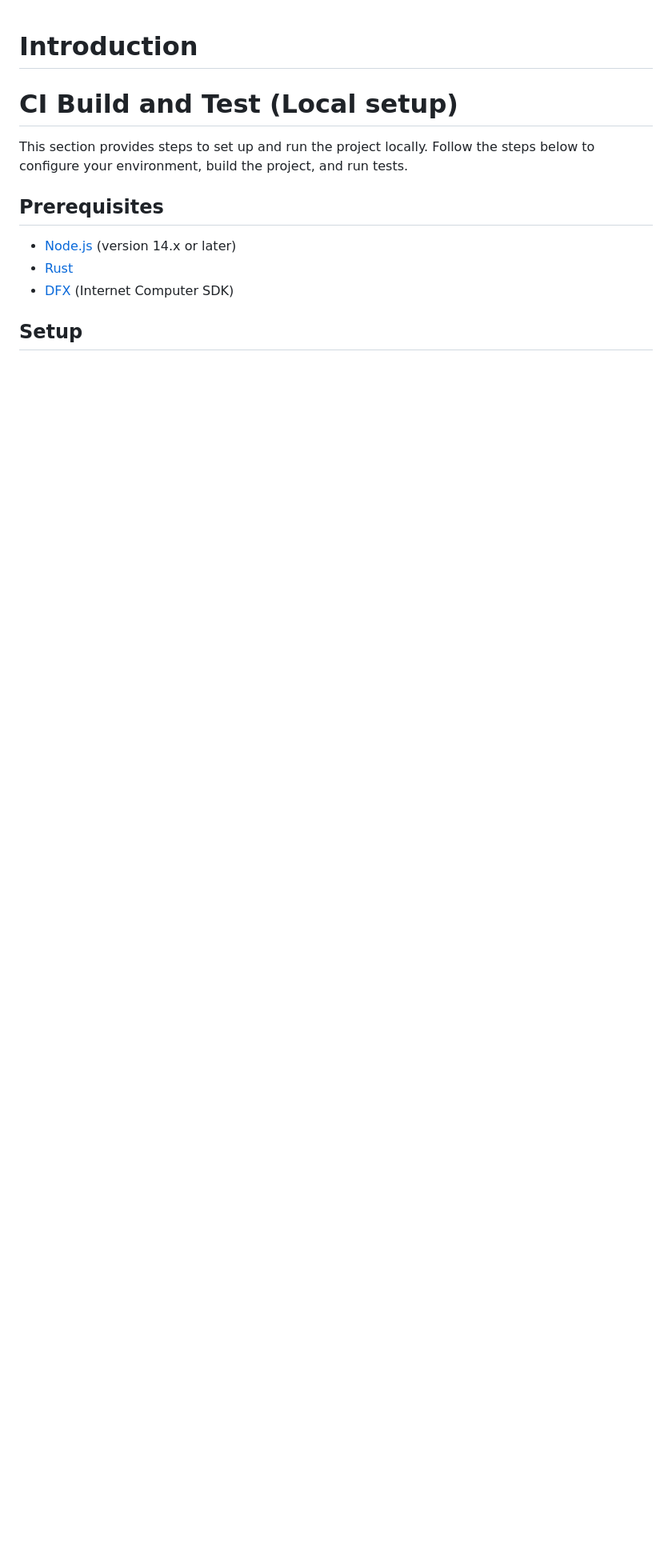
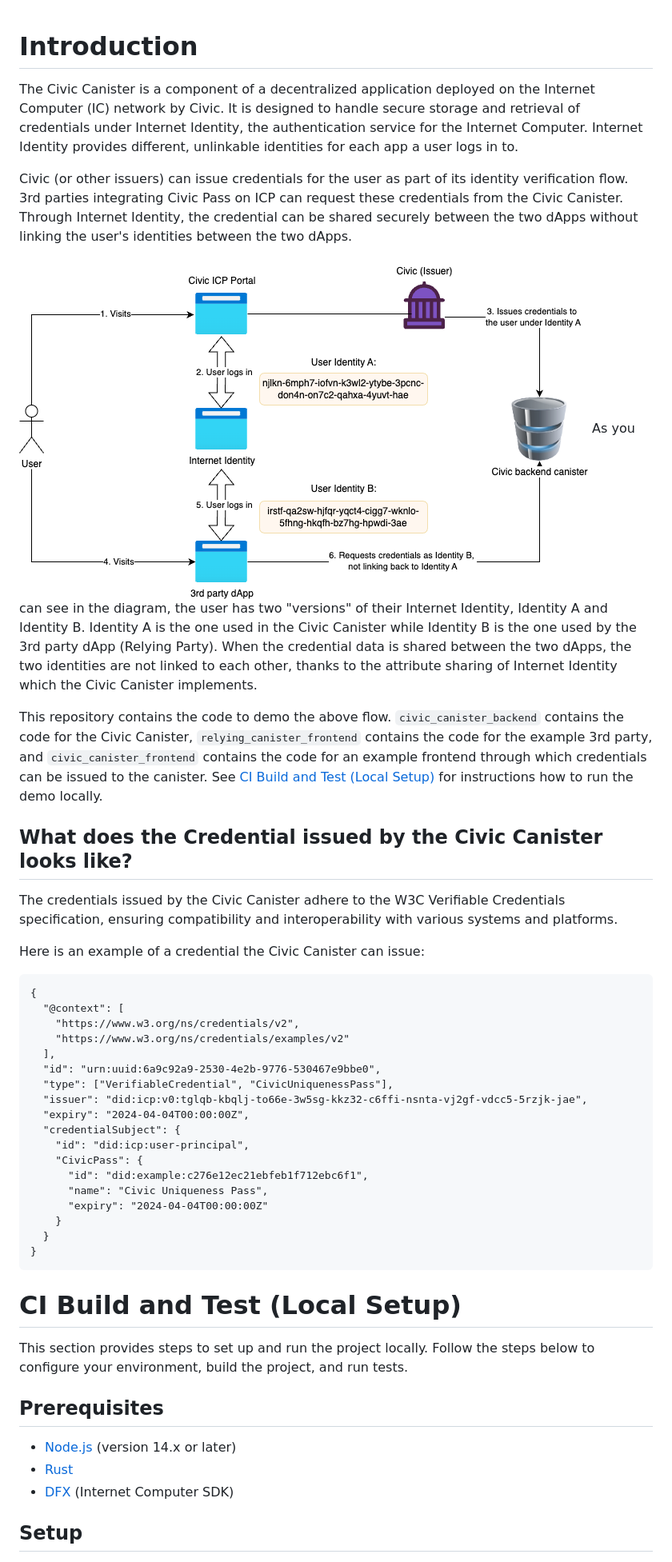
Before and after one commit to civicteam/civic-icp-canister, a Markdown page: README.md, the part around the change. Shown: that part at 80% size. GitHub-like rendering; pictures changed too: Civic Canister Flow.png (added); blank space fills up the shorter version.

Commit message:
Update Readme with description and flow diagram

````diff
--- a/README.md
+++ b/README.md
@@ -1,7 +1,44 @@
 # Introduction
 
+The Civic Canister is a component of a decentralized application deployed on the Internet Computer (IC) network by Civic. It is designed to handle secure storage and retrieval of credentials under Internet Identity, the authentication service for the Internet Computer. Internet Identity provides different, unlinkable identities for each app a user logs in to.
 
-# CI Build and Test (Local setup)
+Civic (or other issuers) can issue credentials for the user as part of its identity verification flow. 3rd parties integrating Civic Pass on ICP can request these credentials from the Civic Canister. Through Internet Identity, the credential can be shared securely between the two dApps without linking the user's identities between the two dApps.
+
+![Overview of how the Civic Canister works](<Civic Canister Flow.png>)
+As you can see in the diagram, the user has two "versions" of their Internet Identity, Identity A and Identity B. Identity A is the one used in the Civic Canister while Identity B is the one used by the 3rd party dApp (Relying Party). When the credential data is shared between the two dApps, the two identities are not linked to each other, thanks to the attribute sharing of Internet Identity which the Civic Canister implements.
+
+This repository contains the code to demo the above flow. `civic_canister_backend` contains the code for the Civic Canister, `relying_canister_frontend` contains the code for the example 3rd party, and `civic_canister_frontend` contains the code for an example frontend through which credentials can be issued to the canister. See [CI Build and Test (Local Setup)](#ci-build-and-test-local-setup) for instructions how to run the demo locally.
+
+
+## What does the Credential issued by the Civic Canister looks like?
+The credentials issued by the Civic Canister adhere to the W3C Verifiable Credentials specification, ensuring compatibility and interoperability with various systems and platforms.
+
+Here is an example of a credential the Civic Canister can issue:
+
+```
+{
+  "@context": [
+    "https://www.w3.org/ns/credentials/v2",
+    "https://www.w3.org/ns/credentials/examples/v2"
+  ],
+  "id": "urn:uuid:6a9c92a9-2530-4e2b-9776-530467e9bbe0",
+  "type": ["VerifiableCredential", "CivicUniquenessPass"],
+  "issuer": "did:icp:v0:tglqb-kbqlj-to66e-3w5sg-kkz32-c6ffi-nsnta-vj2gf-vdcc5-5rzjk-jae",
+  "expiry": "2024-04-04T00:00:00Z",
+  "credentialSubject": {
+    "id": "did:icp:user-principal",
+    "CivicPass": {
+      "id": "did:example:c276e12ec21ebfeb1f712ebc6f1",
+      "name": "Civic Uniqueness Pass",
+      "expiry": "2024-04-04T00:00:00Z"
+    }
+  }
+}
+```
+
+
+
+# CI Build and Test (Local Setup)
 
 This section provides steps to set up and run the project locally. Follow the steps below to configure your environment, build the project, and run tests.
 
````
